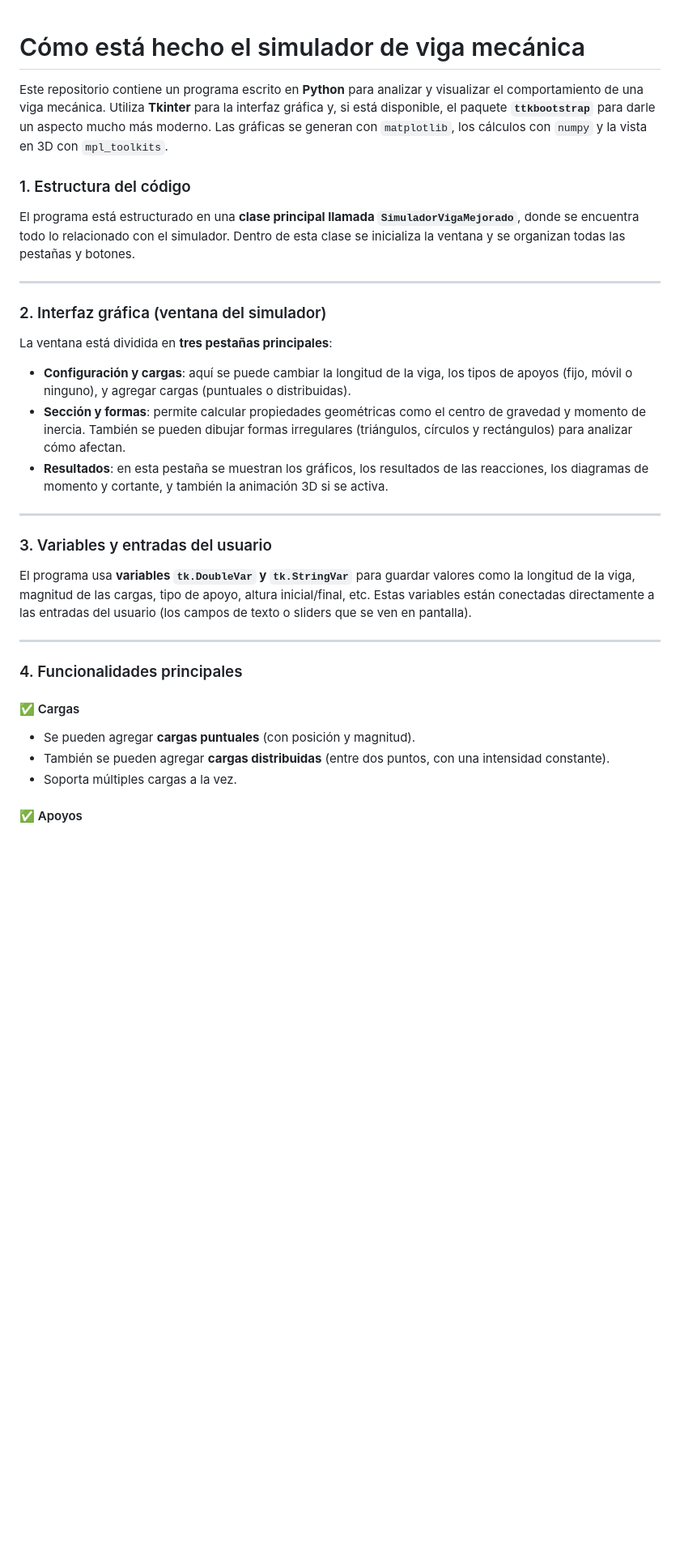
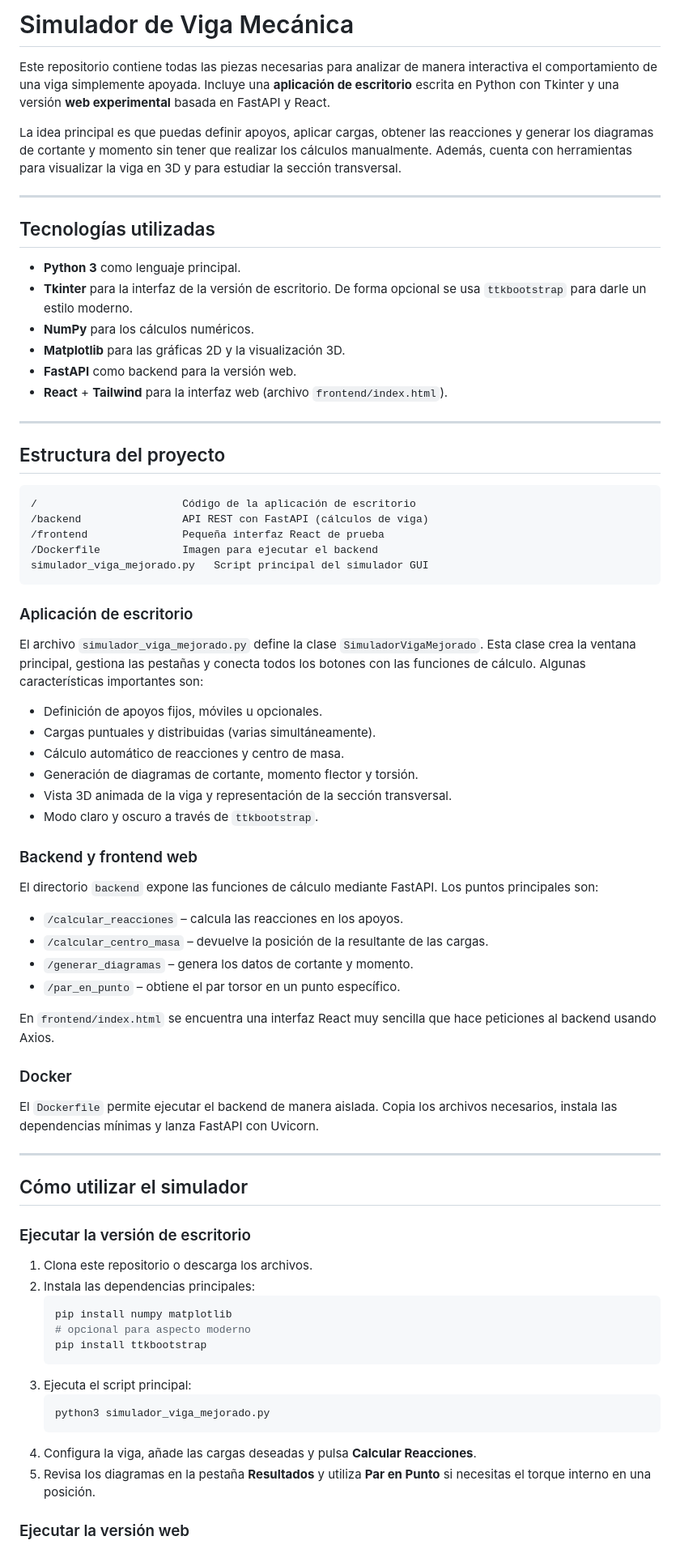
Before and after one commit to BisonByte/mecanica, a Markdown page: README.md, the part around the change printed below. Shown: that part at 81% size. Drawn GitHub-style; blank space fills up the shorter version.

Commit message:
Actualiza README con descripcion completa del proyecto

````diff
--- a/README.md
+++ b/README.md
@@ -1,37 +1,77 @@
+# Simulador de Viga Mecánica
 
-# Cómo está hecho el simulador de viga mecánica
+Este repositorio contiene todas las piezas necesarias para analizar de manera interactiva el comportamiento de una viga simplemente apoyada. Incluye una **aplicación de escritorio** escrita en Python con Tkinter y una versión **web experimental** basada en FastAPI y React.
 
-Este repositorio contiene un programa escrito en **Python** para analizar y visualizar el comportamiento de una viga mecánica. Utiliza **Tkinter** para la interfaz gráfica y, si está disponible, el paquete **`ttkbootstrap`** para darle un aspecto mucho más moderno. Las gráficas se generan con `matplotlib`, los cálculos con `numpy` y la vista en 3D con `mpl_toolkits`.
-
-### 1. Estructura del código
-
-El programa está estructurado en una **clase principal llamada `SimuladorVigaMejorado`**, donde se encuentra todo lo relacionado con el simulador. Dentro de esta clase se inicializa la ventana y se organizan todas las pestañas y botones.
+La idea principal es que puedas definir apoyos, aplicar cargas, obtener las reacciones y generar los diagramas de cortante y momento sin tener que realizar los cálculos manualmente. Además, cuenta con herramientas para visualizar la viga en 3D y para estudiar la sección transversal.
 
 ---
 
-### 2. Interfaz gráfica (ventana del simulador)
+## Tecnologías utilizadas
 
-La ventana está dividida en **tres pestañas principales**:
-
-* **Configuración y cargas**: aquí se puede cambiar la longitud de la viga, los tipos de apoyos (fijo, móvil o ninguno), y agregar cargas (puntuales o distribuidas).
-* **Sección y formas**: permite calcular propiedades geométricas como el centro de gravedad y momento de inercia. También se pueden dibujar formas irregulares (triángulos, círculos y rectángulos) para analizar cómo afectan.
-* **Resultados**: en esta pestaña se muestran los gráficos, los resultados de las reacciones, los diagramas de momento y cortante, y también la animación 3D si se activa.
+- **Python 3** como lenguaje principal.
+- **Tkinter** para la interfaz de la versión de escritorio. De forma opcional se usa `ttkbootstrap` para darle un estilo moderno.
+- **NumPy** para los cálculos numéricos.
+- **Matplotlib** para las gráficas 2D y la visualización 3D.
+- **FastAPI** como backend para la versión web.
+- **React** + **Tailwind** para la interfaz web (archivo `frontend/index.html`).
 
 ---
 
-### 3. Variables y entradas del usuario
+## Estructura del proyecto
 
-El programa usa **variables `tk.DoubleVar` y `tk.StringVar`** para guardar valores como la longitud de la viga, magnitud de las cargas, tipo de apoyo, altura inicial/final, etc. Estas variables están conectadas directamente a las entradas del usuario (los campos de texto o sliders que se ven en pantalla).
+```
+/                       Código de la aplicación de escritorio
+/backend                API REST con FastAPI (cálculos de viga)
+/frontend               Pequeña interfaz React de prueba
+/Dockerfile             Imagen para ejecutar el backend
+simulador_viga_mejorado.py   Script principal del simulador GUI
+```
+
+### Aplicación de escritorio
+
+El archivo `simulador_viga_mejorado.py` define la clase `SimuladorVigaMejorado`. Esta clase crea la ventana principal, gestiona las pestañas y conecta todos los botones con las funciones de cálculo. Algunas características importantes son:
+
+- Definición de apoyos fijos, móviles u opcionales.
+- Cargas puntuales y distribuidas (varias simultáneamente).
+- Cálculo automático de reacciones y centro de masa.
+- Generación de diagramas de cortante, momento flector y torsión.
+- Vista 3D animada de la viga y representación de la sección transversal.
+- Modo claro y oscuro a través de `ttkbootstrap`.
+
+### Backend y frontend web
+
+El directorio `backend` expone las funciones de cálculo mediante FastAPI. Los puntos principales son:
+
+- `/calcular_reacciones` – calcula las reacciones en los apoyos.
+- `/calcular_centro_masa` – devuelve la posición de la resultante de las cargas.
+- `/generar_diagramas` – genera los datos de cortante y momento.
+- `/par_en_punto` – obtiene el par torsor en un punto específico.
+
+En `frontend/index.html` se encuentra una interfaz React muy sencilla que hace peticiones al backend usando Axios.
+
+### Docker
+
+El `Dockerfile` permite ejecutar el backend de manera aislada. Copia los archivos necesarios, instala las dependencias mínimas y lanza FastAPI con Uvicorn.
 
 ---
 
-### 4. Funcionalidades principales
+## Cómo utilizar el simulador
 
-#### ✅ Cargas
+### Ejecutar la versión de escritorio
 
-* Se pueden agregar **cargas puntuales** (con posición y magnitud).
-* También se pueden agregar **cargas distribuidas** (entre dos puntos, con una intensidad constante).
-* Soporta múltiples cargas a la vez.
+1. Clona este repositorio o descarga los archivos.
+2. Instala las dependencias principales:
+   ```bash
+   pip install numpy matplotlib
+   # opcional para aspecto moderno
+   pip install ttkbootstrap
+   ```
+3. Ejecuta el script principal:
+   ```bash
+   python3 simulador_viga_mejorado.py
+   ```
+4. Configura la viga, añade las cargas deseadas y pulsa **Calcular Reacciones**.
+5. Revisa los diagramas en la pestaña **Resultados** y utiliza **Par en Punto** si necesitas el torque interno en una posición.
 
-#### ✅ Apoyos
+### Ejecutar la versión web
 
````
Also changed, not shown: other parts of README.md (+28 -92 lines).
